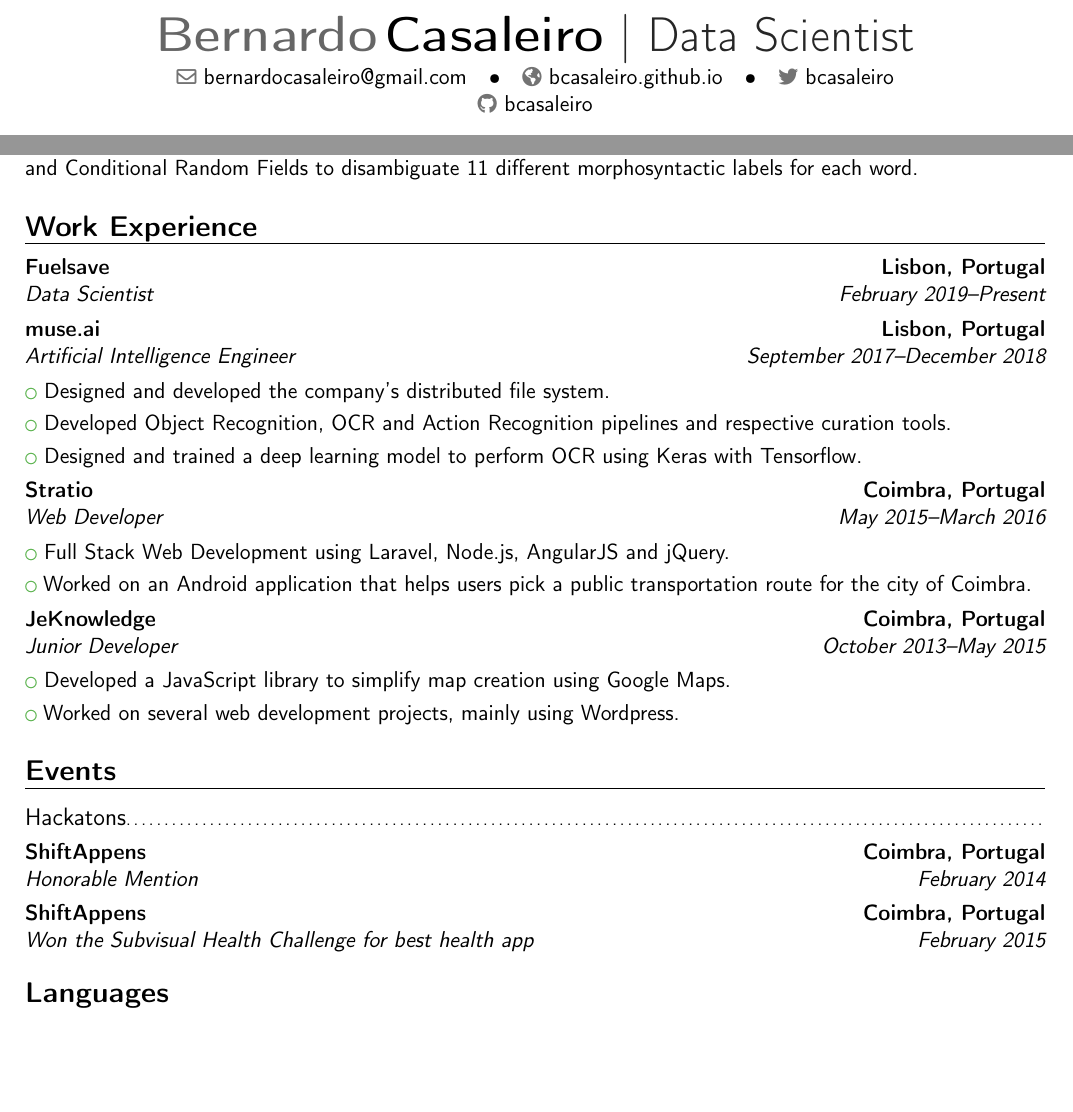
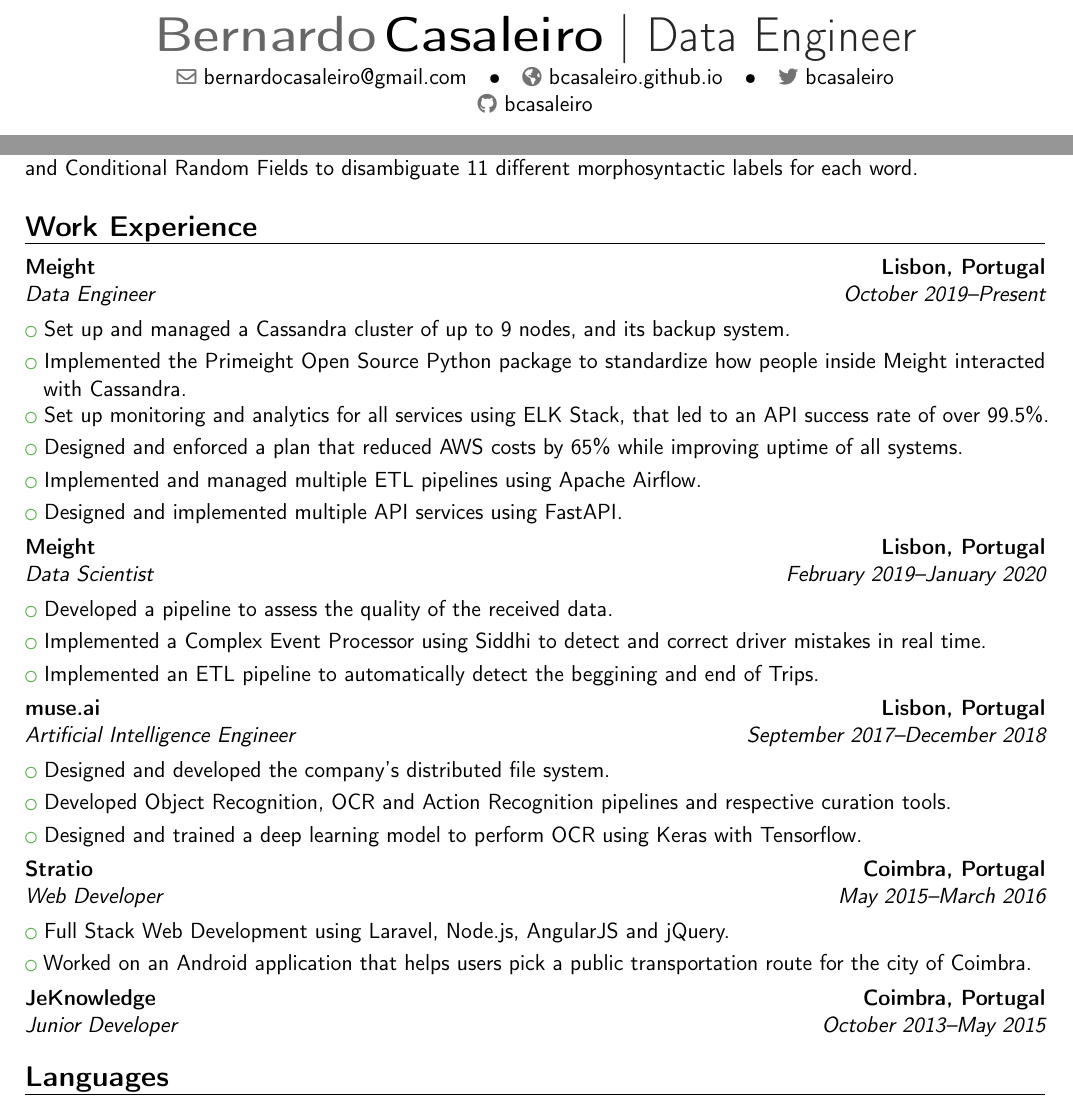
Before and after one commit to BCasaleiro/cv, a LaTeX CV (main.tex): two parts of the page, joined at a grey line, cut so that both start at the same text, the shorter picture padded with empty space. Compiled offline with pdfLaTeX.

Commit message:
add meight projects and remove events and projects in jeknowledge

```diff
--- a/main.tex
+++ b/main.tex
@@ -12,7 +12,7 @@
 \firstname{Bernardo}
 \familyname{Casaleiro}
 
-\title{Data Scientist}
+\title{Data Engineer}
 \email{bernardocasaleiro@gmail.com}
 \homepage{bcasaleiro.github.io}
 \social[twitter][http://github.com/bcasaleiro]{bcasaleiro}
@@ -47,8 +47,19 @@
 %-----------------------------
 \section{Work Experience}
 
-% -- Fuelsave
-\cventry{February 2019--Present}{Data Scientist}{\href{https://fuelsave.io}{Fuelsave}}{Lisbon, Portugal}{}{}
+% -- Meight
+\cventry{October 2019--Present}{Data Engineer}{\href{https://meight.com}{Meight}}{Lisbon, Portugal}{}{}
+\cvlistitem{Set up and managed a \href{https://cassandra.apache.org/}{Cassandra} cluster of up to 9 nodes, and its backup system.}
+\cvlistitem{Implemented the \href{https://pri.meight.com/}{Primeight} Open Source Python package to standardize how people inside Meight interacted with Cassandra.}
+\cvlistitem{Set up monitoring and analytics for all services using \href{https://www.elastic.co/what-is/elk-stack}{ELK Stack}, that led to an API success rate of over 99.5\%.}
+\cvlistitem{Designed and enforced a plan that reduced AWS costs by 65\% while improving uptime of all systems.}
+\cvlistitem{Implemented and managed multiple ETL pipelines using \href{https://airflow.apache.org}{Apache Airflow}.}
+\cvlistitem{Designed and implemented multiple API services using \href{https://fastapi.tiangolo.com/}{FastAPI}.}
+
+\cventry{February 2019--January 2020}{Data Scientist}{\href{https://meight.com}{Meight}}{Lisbon, Portugal}{}{}
+\cvlistitem{Developed a pipeline to assess the quality of the received data.}
+\cvlistitem{Implemented a Complex Event Processor using \href{https://siddhi.io/}{Siddhi} to detect and correct driver mistakes in real time.}
+\cvlistitem{Implemented an ETL pipeline to automatically detect the beggining and end of Trips.}
 
 % -- Muse.ai
 \cventry{September 2017--December 2018}{Artificial Intelligence Engineer}{\href{https://muse.ai}{muse.ai}}{Lisbon, Portugal}{}{}
@@ -63,16 +74,6 @@
 
 % -- Jeknowledge
 \cventry{October 2013--May 2015}{Junior Developer}{\href{https://jeknowledge.pt}{JeKnowledge}}{Coimbra, Portugal}{}{}
-\cvlistitem{Developed a \href{https://github.com/jeKnowledge/list2gmaps.js}{JavaScript library} to simplify map creation using Google Maps.}
-\cvlistitem{Worked on several web development projects, mainly using Wordpress.}
-
-%-----------------------------
-%	EVENTS SECTION
-%-----------------------------
-\section{Events}
-\subsection{Hackatons}
-\cventry{February 2014}{Honorable Mention}{\href{http://shiftappens.com}{ShiftAppens}}{Coimbra, Portugal}{}{}
-\cventry{February 2015}{Won the Subvisual Health Challenge for best health app}{\href{http://shiftappens.com}{ShiftAppens}}{Coimbra, Portugal}{}{}
 
 %-----------------------------
 %	LANGUAGE SECTION
```
Also changed, not shown: main.pdf.
